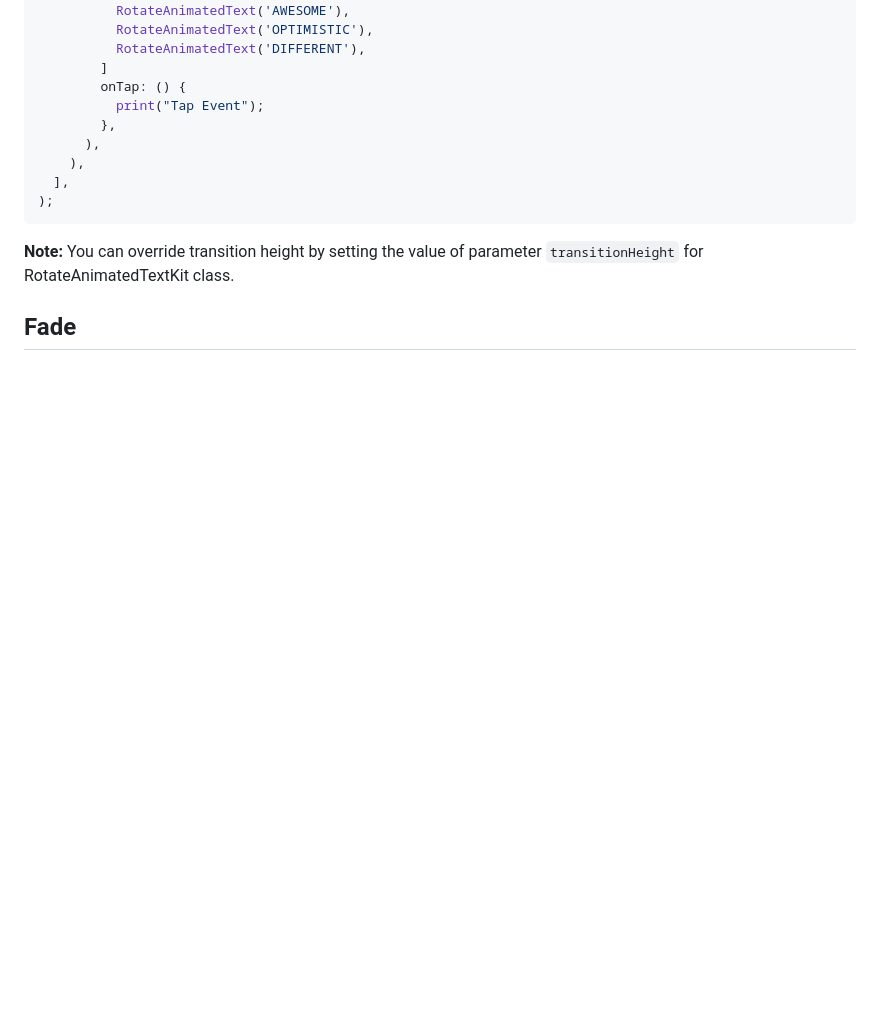
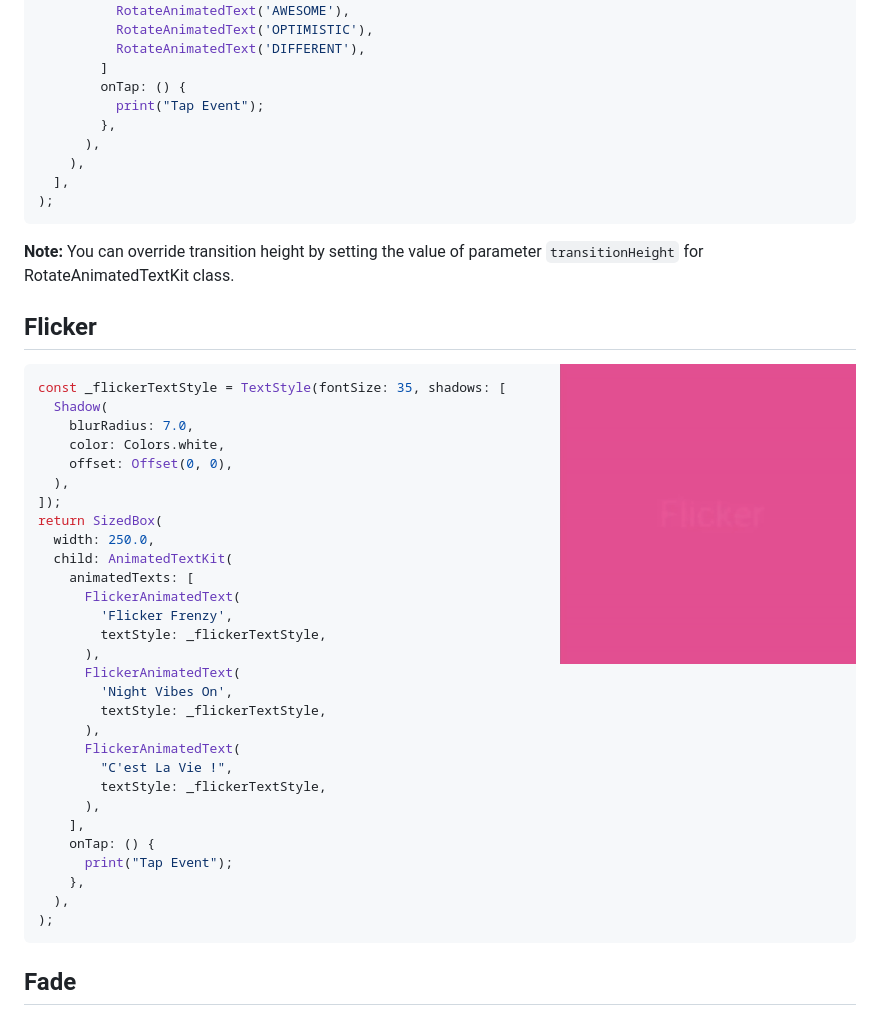
Before and after one commit to aagarwal1012/Animated-Text-Kit, a Markdown page: README.md, the part around the change. Rendered like a GitHub page; pictures changed too: display/flicker.gif (added); blank space fills up the shorter version.

````diff
--- a/README.md
+++ b/README.md
@@ -229,6 +229,42 @@ Row(
 ```
 
 **Note:** You can override transition height by setting the value of parameter `transitionHeight` for RotateAnimatedTextKit class.
+
+## Flicker
+
+<img src="https://github.com/aagarwal1012/Animated-Text-Kit/blob/master/display/flicker.gif?raw=true" align = "right" height = "300px">
+
+```dart
+const _flickerTextStyle = TextStyle(fontSize: 35, shadows: [
+  Shadow(
+    blurRadius: 7.0,
+    color: Colors.white,
+    offset: Offset(0, 0),
+  ),
+]);
+return SizedBox(
+  width: 250.0,
+  child: AnimatedTextKit(
+    animatedTexts: [
+      FlickerAnimatedText(
+        'Flicker Frenzy',
+        textStyle: _flickerTextStyle,
+      ),
+      FlickerAnimatedText(
+        'Night Vibes On',
+        textStyle: _flickerTextStyle,
+      ),
+      FlickerAnimatedText(
+        "C'est La Vie !",
+        textStyle: _flickerTextStyle,
+      ),
+    ],
+    onTap: () {
+      print("Tap Event");
+    },
+  ),
+);
+```
 
 ## Fade
 
````
Also changed, not shown: 4 other files.
